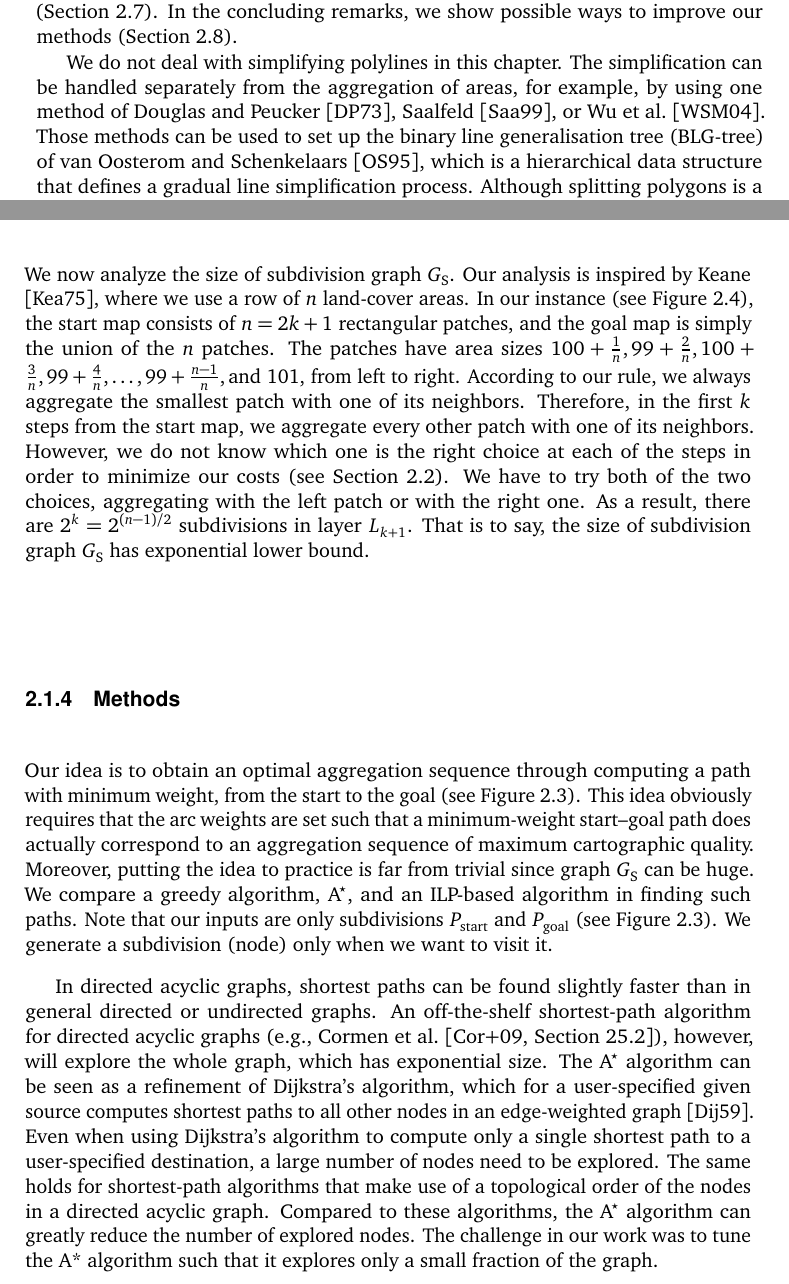
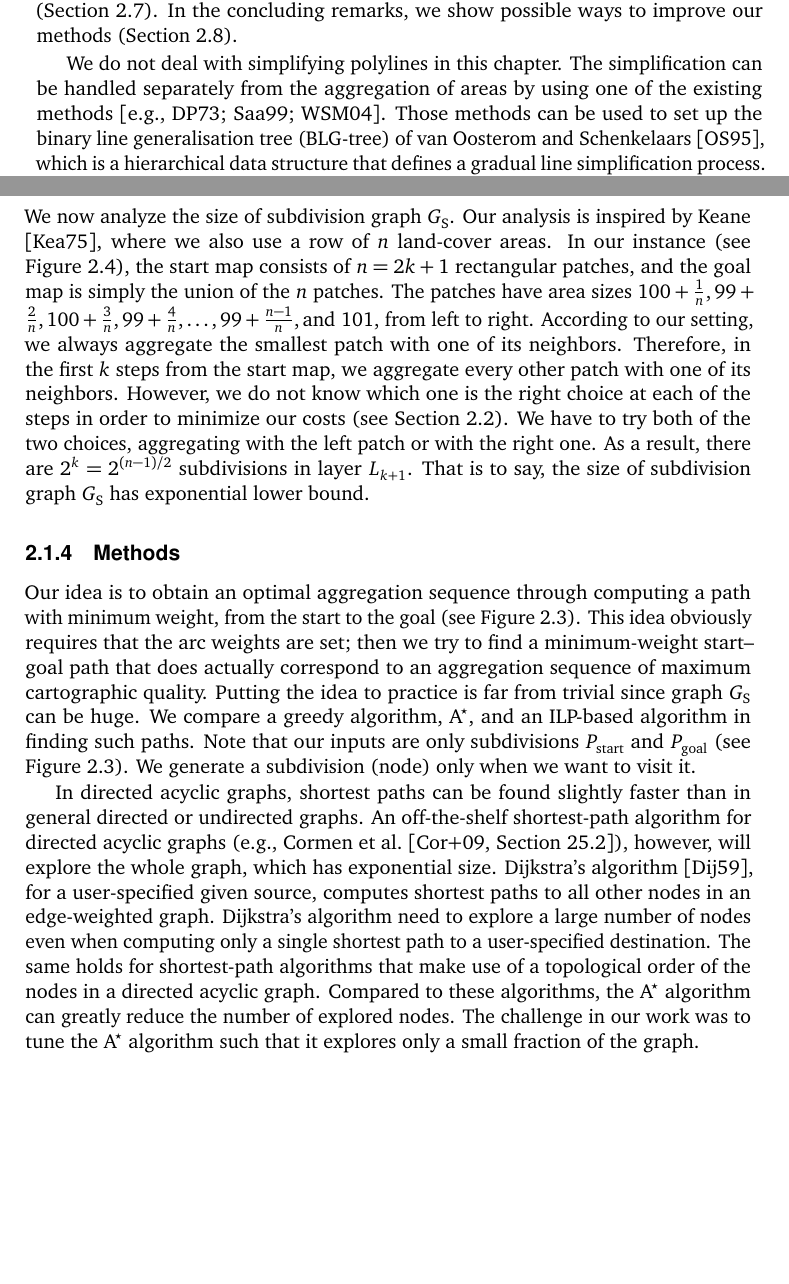
Before and after one commit to pengdlzn/Dissertation, a LaTeX thesis (dissertation.tex, which reads chapters/AreaAgg.tex, general/UsepackagesNewcommands.tex): two parts of pages 29 and 32 of 152, joined at a grey line, cut so that both start at the same text, the shorter picture padded with empty space. Compiled offline with pdfLaTeX; a missing font is replaced by an installed copy or a similar font.

Commit message:
finished revising

```diff
--- a/chapters/AreaAgg.tex
+++ b/chapters/AreaAgg.tex
@@ -158,13 +158,13 @@ uses a dataset of the German topographic database ATKIS
 In the concluding remarks, we show possible ways to improve our
 methods (\sect\ref{sec:AreaAgg_Conclusions}).
 
+
+
+
 We do not deal with simplifying polylines in this chapter.
 The simplification can be handled separately from the
-aggregation of areas, for example,
-by using one method of
-\textcite{Douglas1973},
-\textcite{Saalfeld1999},
-or \textcite{Wu2004DP}.
+aggregation of areas by using one of the existing methods
+\parencite[e.g.,][]{Douglas1973,Saalfeld1999,Wu2004DP}.
 Those methods can be used to set up
 the binary line generalisation tree (BLG-tree) of
 \textcite{vanOosterom1995Development},
@@ -333,21 +333,19 @@ we call such a graph $G_\mathrm{A}$
 \label{sec:AreaAgg_Exponential}
 We now analyze the size of subdivision graph~$G_\mathrm{S}$.
 Our analysis is inspired by \textcite{Keane1975Size},
-where we use a row of~$n$ land-cover areas.
+where we also use a row of~$n$ land-cover areas.
 In our instance
 (see \fig\ref{fig:AreaAgg_ExponentialSize}),
 the start map consists of~$n=2k+1$ rectangular patches,
 and the goal map is simply the union of the~$n$ patches.
 The patches have area
 sizes~$
-%\left(
 100 + \frac{1}{n}, 99+ \frac{2}{n},
 100 + \frac{3}{n}, 99+ \frac{4}{n}, \ldots,
 99 + \frac{n-1}{n}, \text{and~} 101
-%\right)
 $,
 from left to right.
-According to our rule, we always
+According to our setting, we always
 aggregate the smallest patch with one of its neighbors.
 Therefore, in the first~$k$ steps from the start map,
 we aggregate every other patch with one of its neighbors.
@@ -368,11 +366,11 @@ has exponential lower bound.
 Our idea is to obtain an optimal aggregation sequence through
 computing a path with minimum weight, from the start to the goal
 (see \fig\ref{fig:AreaAgg_SubdivisionName}).
-This idea obviously requires that the arc weights are
-set such that a minimum-weight start--goal
-path does actually correspond to an aggregation sequence of
+This idea obviously requires that the arc weights are set;
+then we try to find a minimum-weight start--goal
+path that does actually correspond to an aggregation sequence of
 maximum cartographic quality.
-Moreover, putting the idea to practice is far from trivial
+Putting the idea to practice is far from trivial
 since graph~$G_\mathrm{S}$ can be huge.
 We compare a greedy algorithm, \Astar, and an ILP-based algorithm
 in finding such paths.
@@ -386,24 +384,21 @@ than in general directed or undirected graphs.
 An off-the-shelf shortest-path algorithm for directed acyclic graphs
 %\parencite[e.g.,][\sect25.2]{Cormen2009},
 (e.g., \textcite[\sect25.2]{Cormen2009}),
-however, will explore the whole graph, which has exponential size.
-The \Astar algorithm can be seen as
-a refinement of Dijkstra's algorithm,
-which for a user-specified given source
-computes shortest paths to all other nodes in an edge-weighted graph
-\parencite{Dijkstra1959}.
-Even when using Dijkstra's algorithm
-to compute only a single shortest path to a user-specified destination,
-a large number of nodes need to be explored.
+however, will explore the whole graph,
+which has exponential size.
+Dijkstra's algorithm \parencite{Dijkstra1959},
+for a user-specified given source,
+computes shortest paths to all other nodes in an edge-weighted graph.
+Dijkstra's algorithm need to explore a large number of nodes
+even when computing only a single shortest path
+to a user-specified destination.
 The same holds for shortest-path algorithms
 that make use of a topological order of the nodes
 in a directed acyclic graph.
 Compared to these algorithms,
 the \Astar algorithm can greatly reduce the number of explored nodes.
-The challenge in our work was to tune the A* algorithm such that it
-explores only a small fraction of the graph.
-
-
+The challenge in our work was to tune the \Astar algorithm such that
+it explores only a small fraction of the graph.
 
 
 
--- a/general/UsepackagesNewcommands.tex
+++ b/general/UsepackagesNewcommands.tex
@@ -76,6 +76,8 @@
 \usepackage{booktabs} %for using \toprule, \midrule, and
 %\bottomrule in a table
 \usepackage{dcolumn} %for \newcolumntype{d}[1]{D{'}{.}{#1}}
+%https://stackoverflow.com/questions/4968557/latex-very-compact-itemize/4974583#4974583
+\usepackage{enumitem} %for compact itemize
 \usepackage{float} %option "H" for placing a figure
 \usepackage[bottom]{footmisc}% places footnotes at page bottom
 \usepackage{gensymb}  % for degree sign
```
Also changed, not shown: general/Acknowledgments.tex (+1 -1 lines), general/CurriculumVitae.tex (+1 -1 lines), general/Reference/BibReference.bib (+7 -3 lines), images/AreaAgg_CostsAndEstimations.pdf, images/AreaAgg_ILP.pdf, images/AreaAgg_Preliminaries.pdf, chapters/AreaAgg.tex (60 more changed lines).
